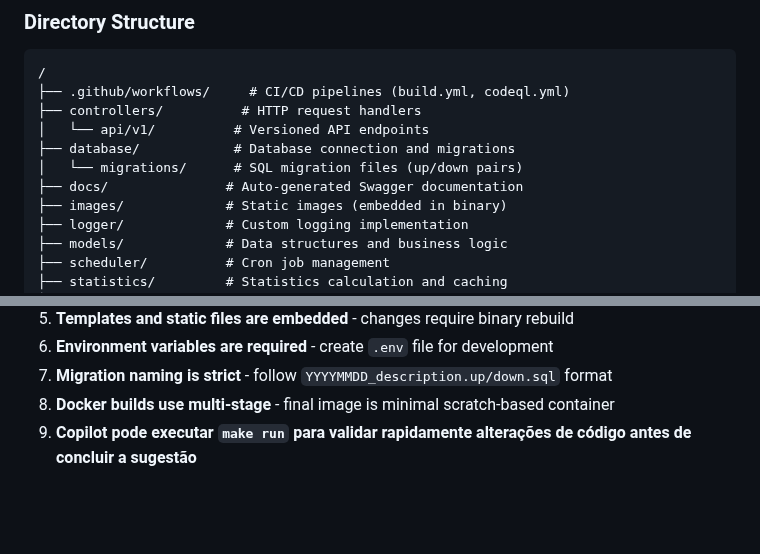
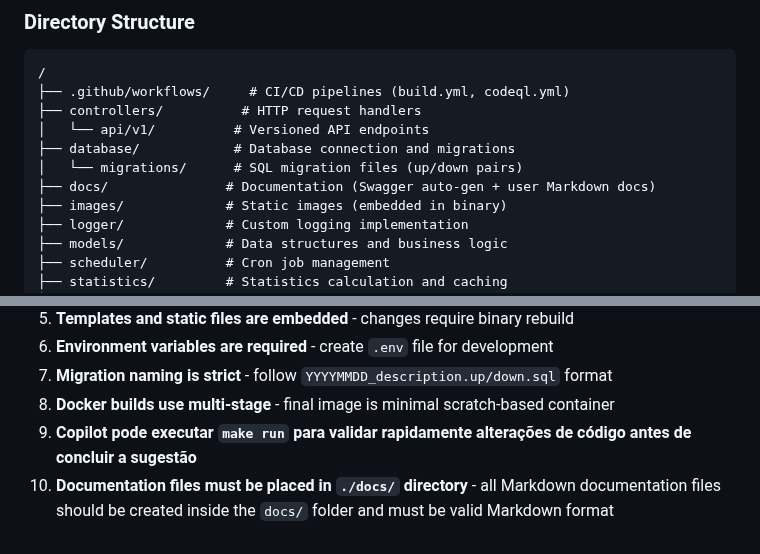
Before and after one commit to txlog/server, a Markdown page: .github/copilot-instructions.md, 2 parts joined by grey strips. GitHub-like rendering; blank space fills up the shorter version.

Commit message:
feat: Update documentation structure and guidelines for Markdown files in the docs directory

```diff
--- a/.github/copilot-instructions.md
+++ b/.github/copilot-instructions.md
@@ -114,7 +114,7 @@ IGNORE_EMPTY_EXECUTION=true
 │   └── api/v1/          # Versioned API endpoints
 ├── database/            # Database connection and migrations
 │   └── migrations/      # SQL migration files (up/down pairs)
-├── docs/               # Auto-generated Swagger documentation
+├── docs/               # Documentation (Swagger auto-gen + user Markdown docs)
 ├── images/             # Static images (embedded in binary)
 ├── logger/             # Custom logging implementation
 ├── models/             # Data structures and business logic
@@ -222,3 +222,4 @@ make doc                    # Update API documentation (if API changed)
 7. **Migration naming is strict** - follow `YYYYMMDD_description.up/down.sql` format
 8. **Docker builds use multi-stage** - final image is minimal scratch-based container
 9. **Copilot pode executar `make run` para validar rapidamente alterações de código antes de concluir a sugestão**
+10. **Documentation files must be placed in `./docs/` directory** - all Markdown documentation files should be created inside the `docs/` folder and must be valid Markdown format
```
